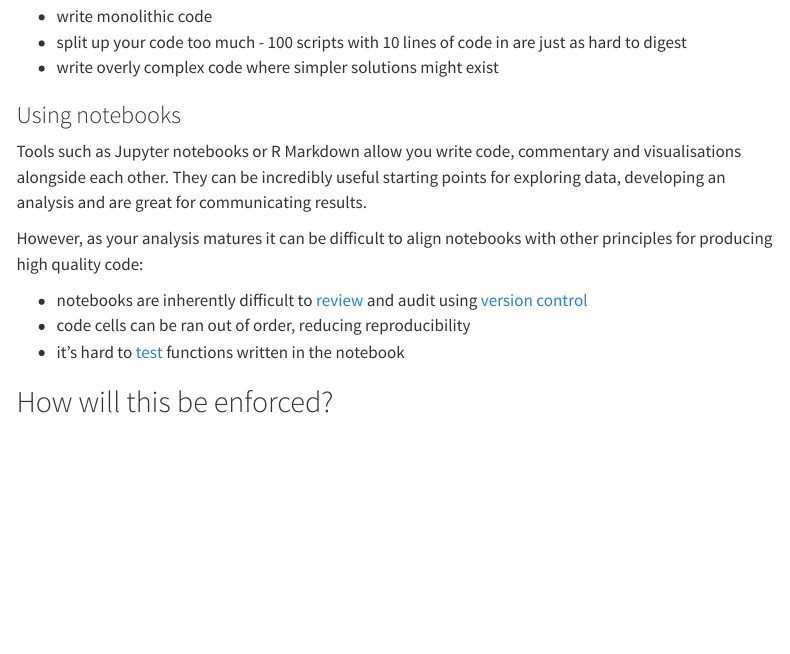
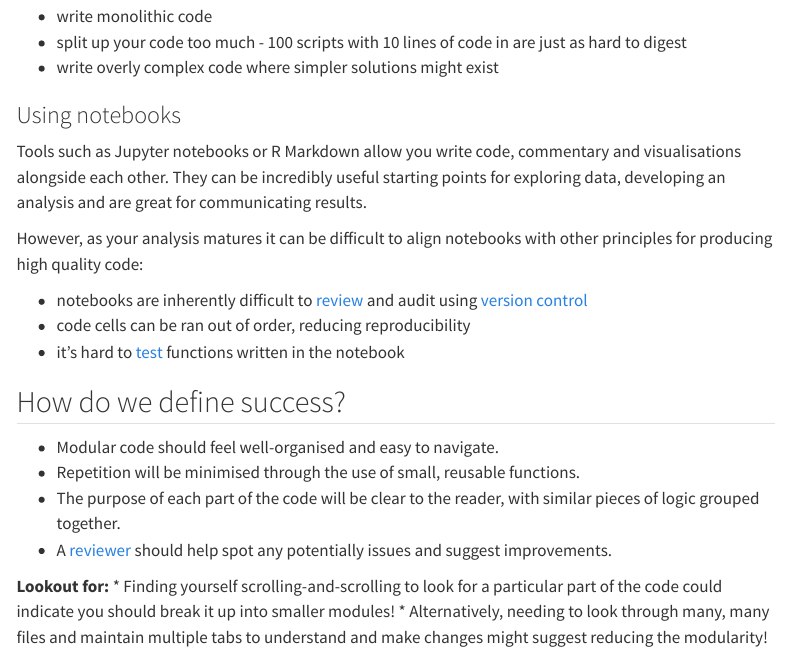
Before and after one commit to nhsbsa-data-analytics/nhsbsa-analytical-code-assurance-playbook, a Quarto document (guidance/01-reproducible/pages/03-modular.qmd): the page in a window 1100 px wide, from 1650 px down. Rendered offline with R 4.5, knitr and Pandoc in place of Quarto, with nearby package versions; menus at the side of the page are left out.

Commit message:
Update guidance/01-reproducible/pages/03-modular.qmd

```diff
--- a/guidance/01-reproducible/pages/03-modular.qmd
+++ b/guidance/01-reproducible/pages/03-modular.qmd
@@ -80,7 +80,16 @@ However, as your analysis matures it can be difficult to align notebooks with ot
 * code cells can be ran out of order, reducing reproducibility
 * it's hard to [test][testing] functions written in the notebook
 
-## How will this be enforced?
+## How do we define success?
+* Modular code should feel well-organised and easy to navigate.
+* Repetition will be minimised through the use of small, reusable functions.
+* The purpose of each part of the code will be clear to the reader, with similar pieces of logic grouped together.
+* A [reviewer][peer-review] should help spot any potentially issues and suggest improvements.
+
+**Lookout for:**
+* Finding yourself scrolling-and-scrolling to look for a particular part of the code could indicate you should break it up into smaller modules!
+* Alternatively, needing to look through many, many files and maintain multiple tabs to understand and make changes might suggest reducing the modularity!
+
 
 [duck-book]: https://best-practice-and-impact.github.io/qa-of-code-guidance/modular_code.html
 [ddat-playbook]: https://nhsbsa.github.io/nhsbsa-digital-playbook/development/coding/
```
